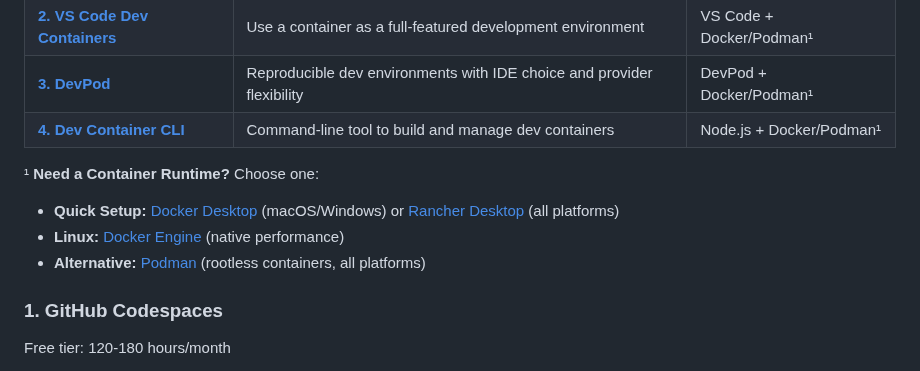
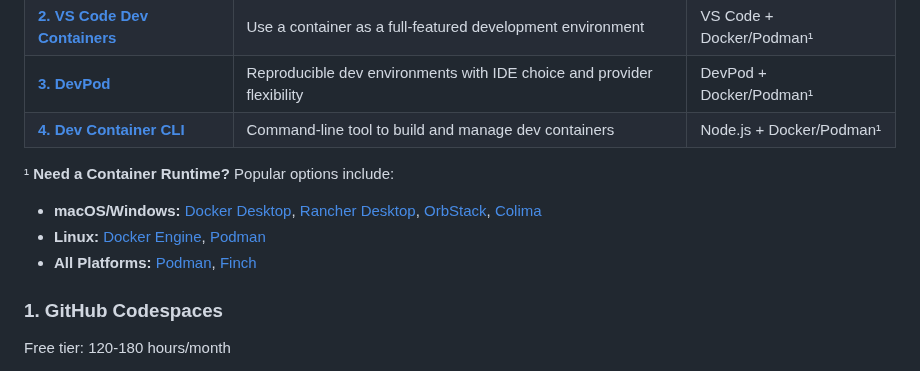
Before and after one commit to SheratonMV/FAIRDatabase, a Markdown page: README.md, the part around the change. Rendered like a GitHub page.

Commit message:
docs: expand container runtime options in README
- Add OrbStack, Colima, and Finch as additional container runtime options
- Reorganize presentation to be more platform-inclusive
- Keep all original options while providing more choice

🤖 Generated with [Claude Code](https://claude.com/claude-code)

Co-Authored-By: Claude <noreply@anthropic.com>

```diff
--- a/README.md
+++ b/README.md
@@ -32,10 +32,10 @@ Choose your preferred method. Each takes approximately **2-3 minutes** to set up
 | **[3. DevPod](#3-devpod)** | Reproducible dev environments with IDE choice and provider flexibility | DevPod + Docker/Podman¹ |
 | **[4. Dev Container CLI](#4-dev-container-cli)** | Command-line tool to build and manage dev containers | Node.js + Docker/Podman¹ |
 
-¹ **Need a Container Runtime?** Choose one:
-- **Quick Setup:** [Docker Desktop](https://docs.docker.com/get-docker/) (macOS/Windows) or [Rancher Desktop](https://rancherdesktop.io/) (all platforms)
-- **Linux:** [Docker Engine](https://docs.docker.com/engine/install/) (native performance)
-- **Alternative:** [Podman](https://podman.io/) (rootless containers, all platforms)
+¹ **Need a Container Runtime?** Popular options include:
+- **macOS/Windows:** [Docker Desktop](https://docs.docker.com/get-docker/), [Rancher Desktop](https://rancherdesktop.io/), [OrbStack](https://orbstack.dev/), [Colima](https://github.com/abiosoft/colima)
+- **Linux:** [Docker Engine](https://docs.docker.com/engine/install/), [Podman](https://podman.io/)
+- **All Platforms:** [Podman](https://podman.io/), [Finch](https://github.com/runfinch/finch)
 
 ### 1. GitHub Codespaces
 
```
